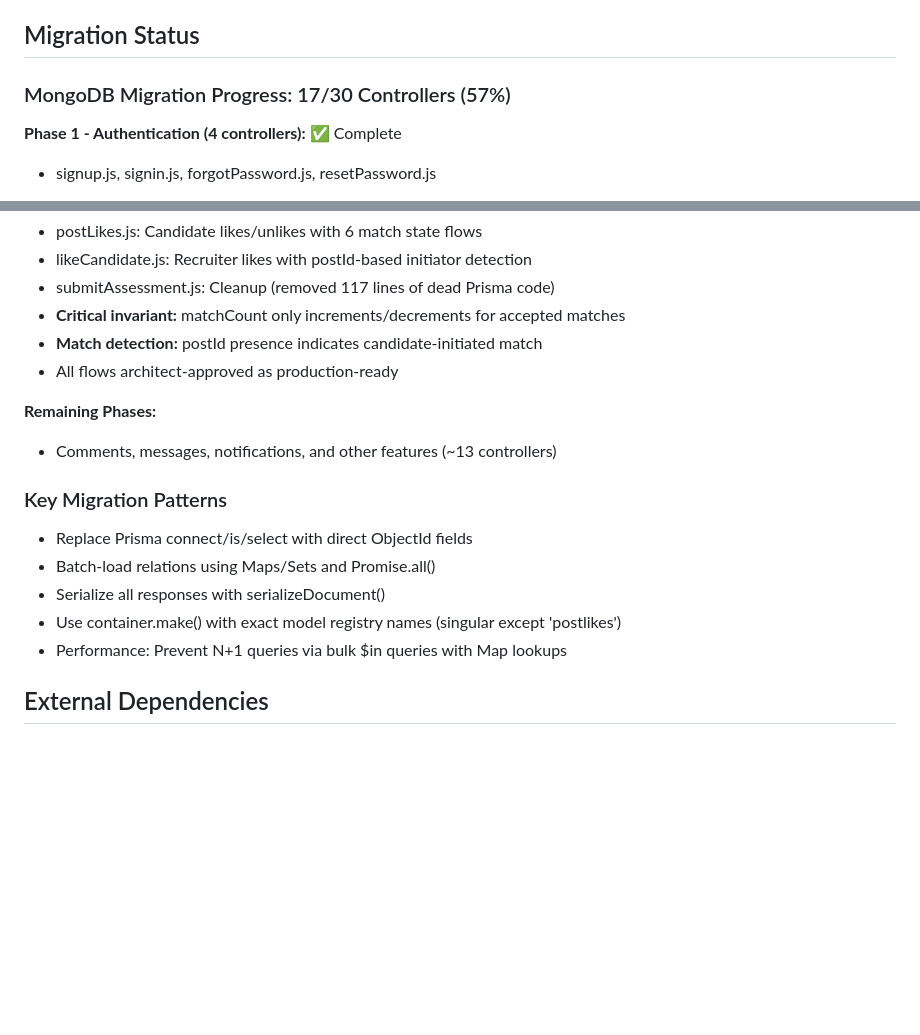
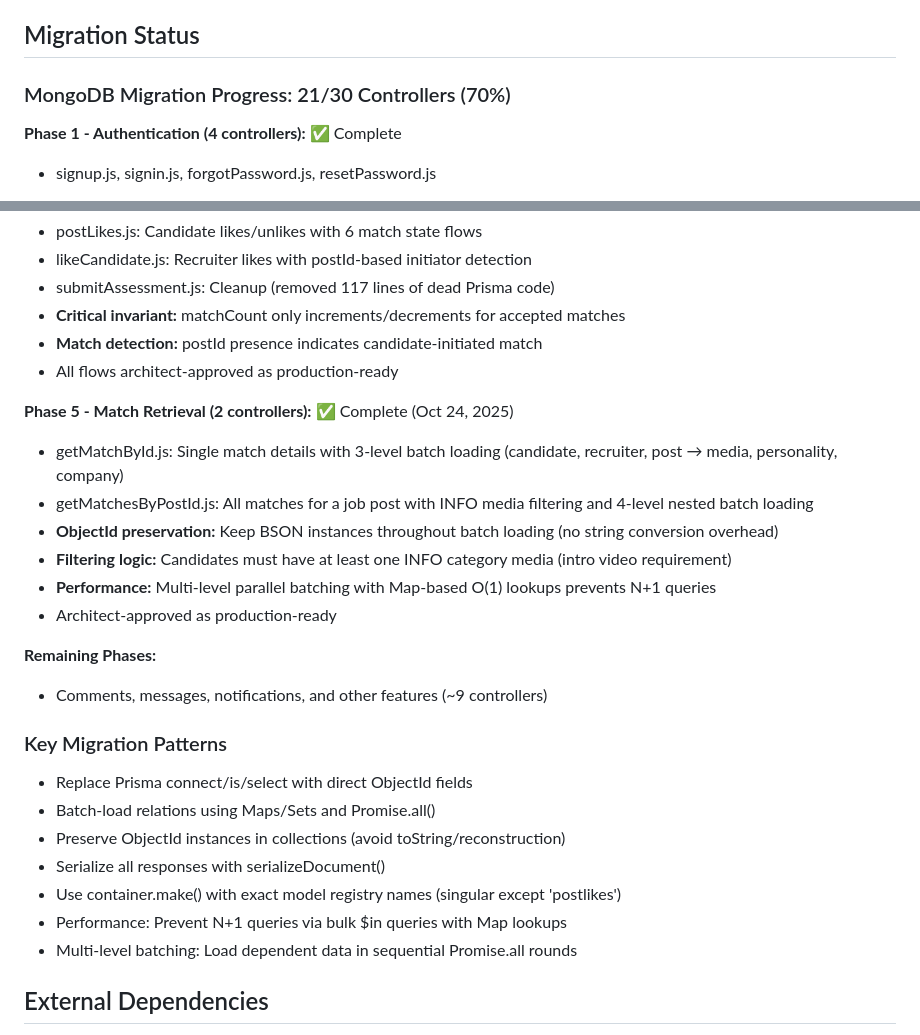
Before and after one commit to myramade/nolavate, a Markdown page: replit.md, 2 parts joined by grey strips. Drawn GitHub-style; blank space fills up the shorter version.

Commit message:
Update migration progress and add match retrieval functionality
Updated MongoDB migration progress to 70% with the addition of 2 new controllers for match retrieval, including detailed batch loading and filtering logic.

Replit-Commit-Author: Agent
Replit-Commit-Session-Id: 2c09ca1a-6c55-4c1a-a4f9-ac8f5775b386
Replit-Commit-Checkpoint-Type: intermediate_checkpoint
Replit-Commit-Screenshot-Url: https://storage.googleapis.com/screenshot-production-us-central1/57f5b34d-8b90-4e05-a76b-26ccd241773e/2c09ca1a-6c55-4c1a-a4f9-ac8f5775b386/7WXxvrP

```diff
--- a/replit.md
+++ b/replit.md
@@ -68,7 +68,7 @@ The API follows a layered architecture: `Routes → Controllers → Services →
 
 ## Migration Status
 
-### MongoDB Migration Progress: 17/30 Controllers (57%)
+### MongoDB Migration Progress: 21/30 Controllers (70%)
 
 **Phase 1 - Authentication (4 controllers):** ✅ Complete
 - signup.js, signin.js, forgotPassword.js, resetPassword.js
@@ -89,15 +89,25 @@ The API follows a layered architecture: `Routes → Controllers → Services →
 - **Match detection:** postId presence indicates candidate-initiated match
 - All flows architect-approved as production-ready
 
+**Phase 5 - Match Retrieval (2 controllers):** ✅ Complete (Oct 24, 2025)
+- getMatchById.js: Single match details with 3-level batch loading (candidate, recruiter, post → media, personality, company)
+- getMatchesByPostId.js: All matches for a job post with INFO media filtering and 4-level nested batch loading
+- **ObjectId preservation:** Keep BSON instances throughout batch loading (no string conversion overhead)
+- **Filtering logic:** Candidates must have at least one INFO category media (intro video requirement)
+- **Performance:** Multi-level parallel batching with Map-based O(1) lookups prevents N+1 queries
+- Architect-approved as production-ready
+
 **Remaining Phases:**
-- Comments, messages, notifications, and other features (~13 controllers)
+- Comments, messages, notifications, and other features (~9 controllers)
 
 ### Key Migration Patterns
 - Replace Prisma connect/is/select with direct ObjectId fields
 - Batch-load relations using Maps/Sets and Promise.all()
+- Preserve ObjectId instances in collections (avoid toString/reconstruction)
 - Serialize all responses with serializeDocument()
 - Use container.make() with exact model registry names (singular except 'postlikes')
 - Performance: Prevent N+1 queries via bulk $in queries with Map lookups
+- Multi-level batching: Load dependent data in sequential Promise.all rounds
 
 ## External Dependencies
 
```
